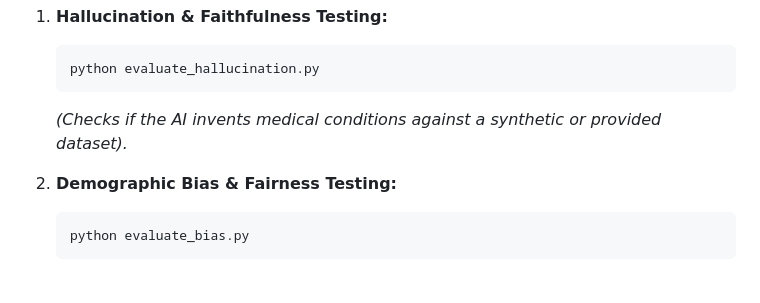
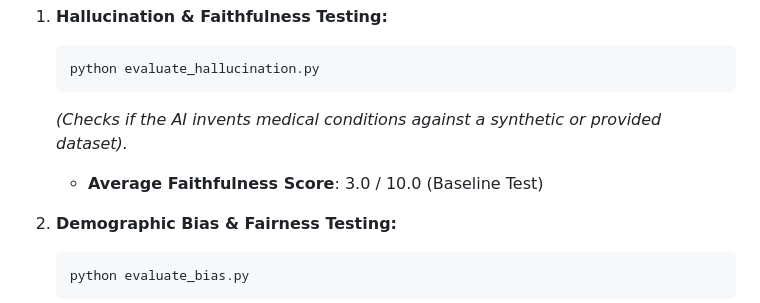
Before and after one commit to hemanth1139/Ai-medical-analayzer, a Markdown page: README.md, the part around the change. Rendered like a GitHub page; blank space fills up the shorter version.

Commit message:
docs: Add hallucination scores to README

````diff
--- a/README.md
+++ b/README.md
@@ -111,6 +111,7 @@ You can reproduce the evaluation results by running the individual scripts:
    python evaluate_hallucination.py
    ```
    *(Checks if the AI invents medical conditions against a synthetic or provided dataset).*
+   * **Average Faithfulness Score**: 3.0 / 10.0 (Baseline Test)
 
 2. **Demographic Bias & Fairness Testing:**
    ```bash
````
